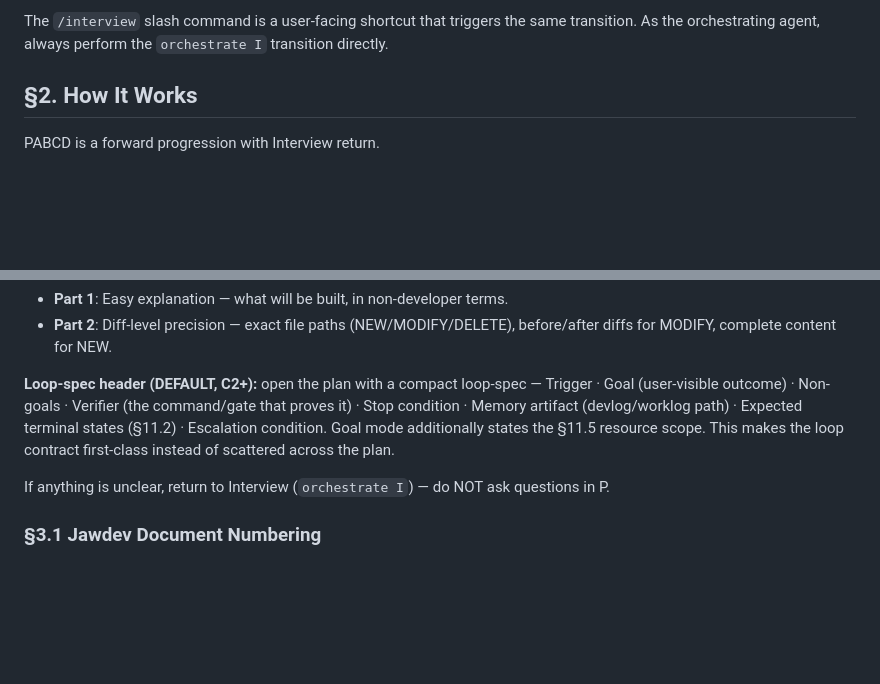
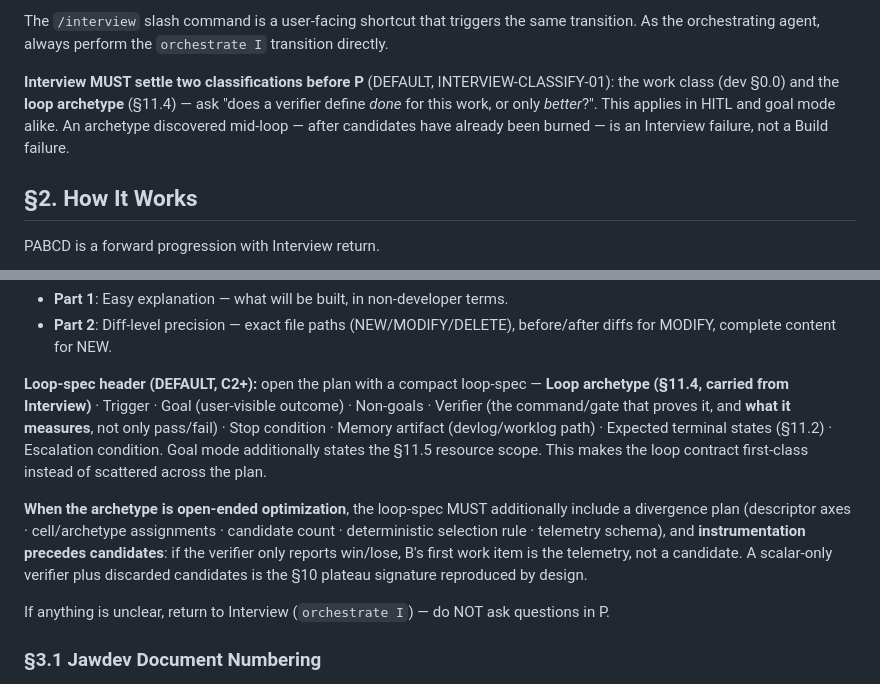
Before and after one commit to lidge-jun/pabcd_initiative, a Markdown page: skills/dev-pabcd/SKILL.md, 2 parts joined by grey strips. Drawn GitHub-style; blank space fills up the shorter version.

Commit message:
docs(pabcd): front-load loop-archetype classification into Interview/P (INTERVIEW-CLASSIFY-01)
Root-cause fix from the NEXT NATION retrospective: the archetype (repair vs
explore-and-select) must be an Interview/P deliverable, not a mid-loop autopsy.
- Interview: must settle work class + loop archetype ('done or only better?')
- P loop-spec: archetype field, verifier-measures requirement, mandatory
  divergence plan + instrumentation-before-candidates for optimization work

```diff
--- a/skills/dev-pabcd/SKILL.md
+++ b/skills/dev-pabcd/SKILL.md
@@ -35,6 +35,12 @@ Do NOT:
 
 The `/interview` slash command is a user-facing shortcut that triggers the same transition.
 As the orchestrating agent, always perform the `orchestrate I` transition directly.
+
+**Interview MUST settle two classifications before P** (DEFAULT, INTERVIEW-CLASSIFY-01):
+the work class (dev §0.0) and the **loop archetype** (§11.4) — ask "does a verifier
+define *done* for this work, or only *better*?". This applies in HITL and goal mode
+alike. An archetype discovered mid-loop — after candidates have already been burned —
+is an Interview failure, not a Build failure.
 
 ## §2. How It Works
 
@@ -137,10 +143,19 @@ Write a plan with two parts:
 - **Part 2**: Diff-level precision — exact file paths (NEW/MODIFY/DELETE), before/after diffs for MODIFY, complete content for NEW.
 
 **Loop-spec header (DEFAULT, C2+):** open the plan with a compact loop-spec —
-Trigger · Goal (user-visible outcome) · Non-goals · Verifier (the command/gate that
-proves it) · Stop condition · Memory artifact (devlog/worklog path) · Expected terminal
-states (§11.2) · Escalation condition. Goal mode additionally states the §11.5 resource
-scope. This makes the loop contract first-class instead of scattered across the plan.
+**Loop archetype (§11.4, carried from Interview)** · Trigger · Goal (user-visible
+outcome) · Non-goals · Verifier (the command/gate that proves it, and **what it
+measures**, not only pass/fail) · Stop condition · Memory artifact (devlog/worklog
+path) · Expected terminal states (§11.2) · Escalation condition. Goal mode additionally
+states the §11.5 resource scope. This makes the loop contract first-class instead of
+scattered across the plan.
+
+**When the archetype is open-ended optimization**, the loop-spec MUST additionally
+include a divergence plan (descriptor axes · cell/archetype assignments · candidate
+count · deterministic selection rule · telemetry schema), and **instrumentation
+precedes candidates**: if the verifier only reports win/lose, B's first work item is
+the telemetry, not a candidate. A scalar-only verifier plus discarded candidates is
+the §10 plateau signature reproduced by design.
 
 If anything is unclear, return to Interview (`orchestrate I`) — do NOT ask questions in P.
 
```
